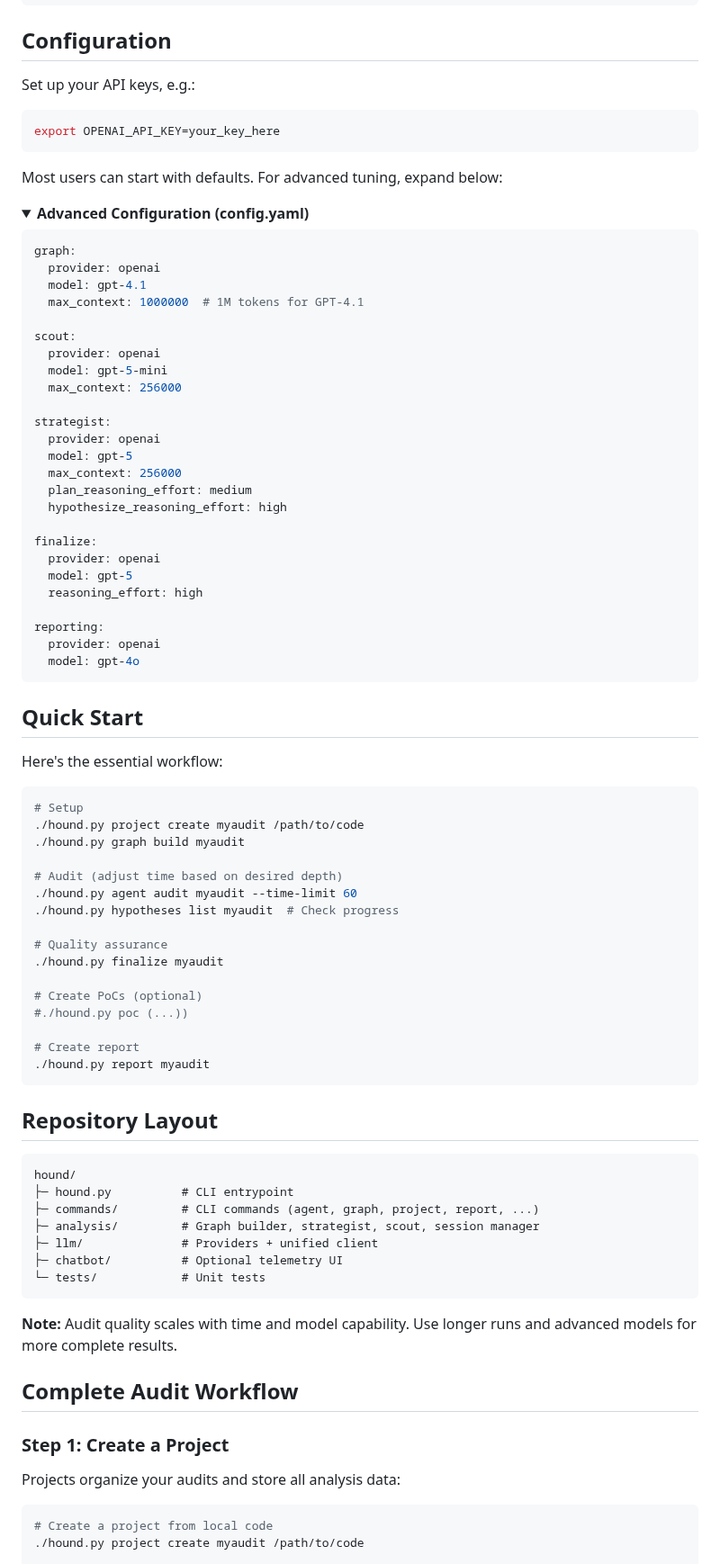
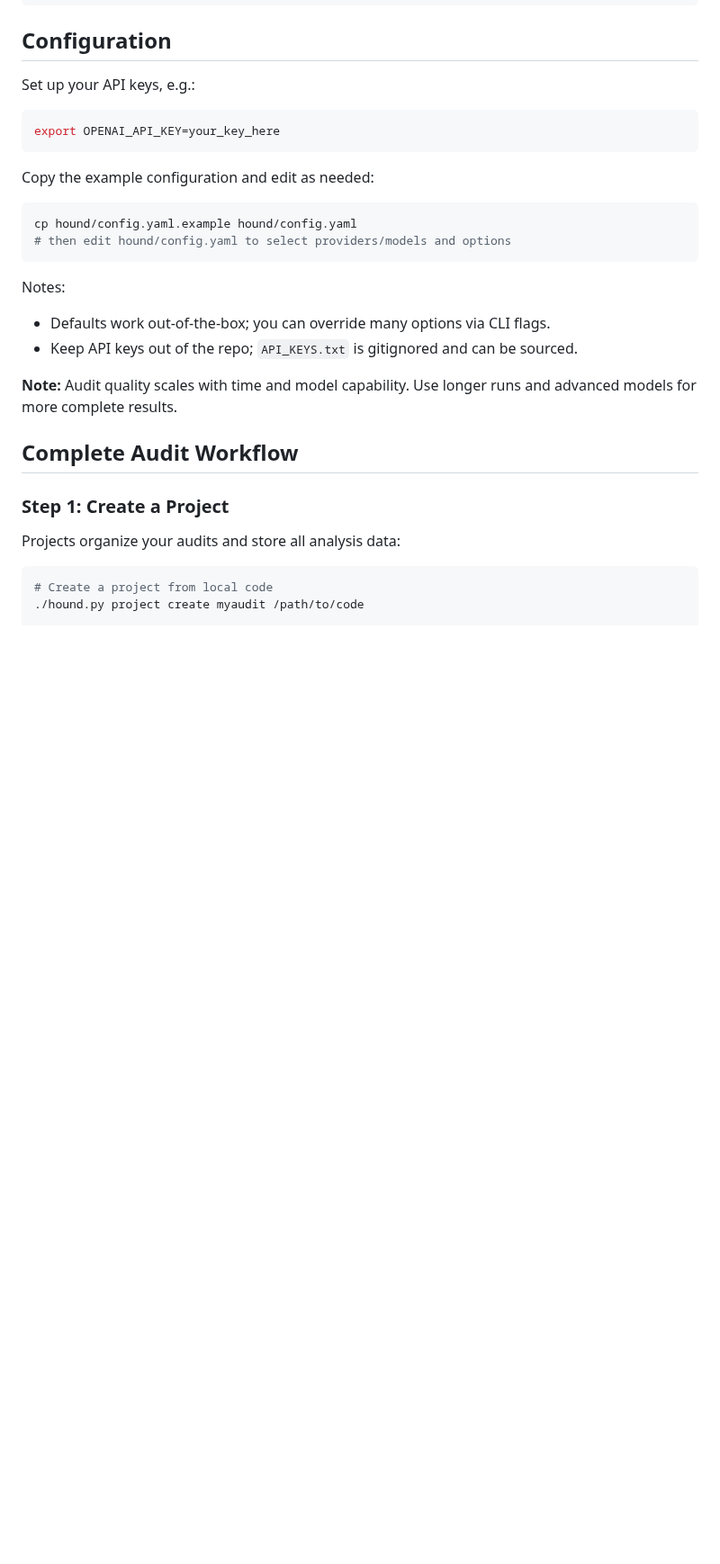
Before and after one commit to nos3curity/Null-Hound, a Markdown page: README.md, the part around one of its changes. Shown at 90% size. Drawn GitHub-style; folded sections open; blank space fills up the shorter version.

Commit message:
Restructure README

````diff
--- a/README.md
+++ b/README.md
@@ -83,76 +82,18 @@ Set up your API keys, e.g.:
 export OPENAI_API_KEY=your_key_here
 ```
 
-Most users can start with defaults. For advanced tuning, expand below:
+Copy the example configuration and edit as needed:
 
-<details>
-  <summary><b>Advanced Configuration (config.yaml)</b></summary>
-
-
-```yaml
-graph:
-  provider: openai
-  model: gpt-4.1
-  max_context: 1000000  # 1M tokens for GPT-4.1
-
-scout:
-  provider: openai
-  model: gpt-5-mini
-  max_context: 256000
-
-strategist:
-  provider: openai
-  model: gpt-5
-  max_context: 256000
-  plan_reasoning_effort: medium
-  hypothesize_reasoning_effort: high
-
-finalize:
-  provider: openai
-  model: gpt-5
-  reasoning_effort: high
-
-reporting:
-  provider: openai
-  model: gpt-4o
+```bash
+cp hound/config.yaml.example hound/config.yaml
+# then edit hound/config.yaml to select providers/models and options
 ```
 
-</details>
+Notes:
+- Defaults work out-of-the-box; you can override many options via CLI flags.
+- Keep API keys out of the repo; `API_KEYS.txt` is gitignored and can be sourced.
 
-## Quick Start
-
-Here's the essential workflow:
-
-```bash
-# Setup
-./hound.py project create myaudit /path/to/code
-./hound.py graph build myaudit
-
-# Audit (adjust time based on desired depth)
-./hound.py agent audit myaudit --time-limit 60
-./hound.py hypotheses list myaudit  # Check progress
-
-# Quality assurance
-./hound.py finalize myaudit
-
-# Create PoCs (optional)
-#./hound.py poc (...))
-
-# Create report
-./hound.py report myaudit
-```
-
-## Repository Layout
-
-```text
-hound/
-├─ hound.py          # CLI entrypoint
-├─ commands/         # CLI commands (agent, graph, project, report, ...)
-├─ analysis/         # Graph builder, strategist, scout, session manager
-├─ llm/              # Providers + unified client
-├─ chatbot/          # Optional telemetry UI
-└─ tests/            # Unit tests
-```
+<!-- Quick Start and Repository Layout removed to avoid duplication; see Complete Audit Workflow below. -->
 
 **Note:** Audit quality scales with time and model capability. Use longer runs and advanced models for more complete results.
 
````
Also changed, not shown: other parts of README.md (+64 -109 lines).
